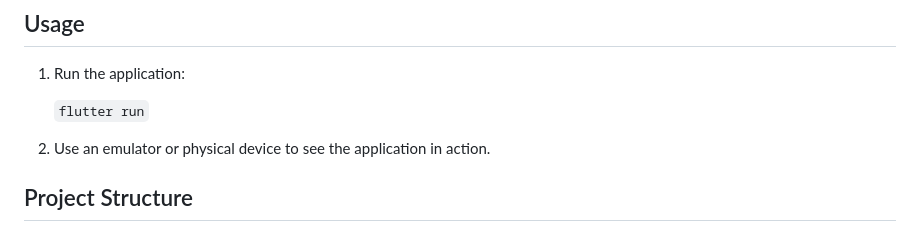
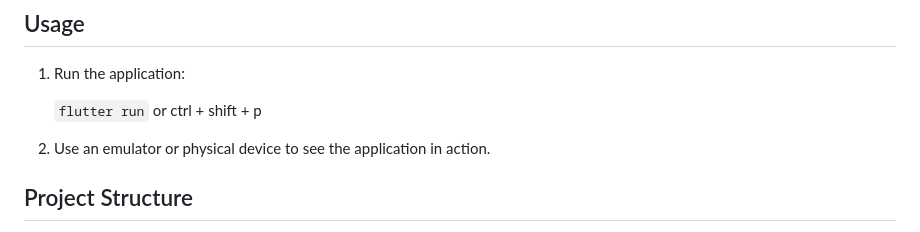
Before and after one commit to SiripongPadkhuntod/Flutter_Firebase, a Markdown page: README.md, the part around the change. Rendered like a GitHub page.

```diff
--- a/README.md
+++ b/README.md
@@ -76,7 +76,7 @@ Replace the values with your actual Firebase configuration.
 
 1.  Run the application:
 
-    `flutter run`
+    `flutter run`  or ctrl + shift + p
 
 2.  Use an emulator or physical device to see the application in action.
 
```
